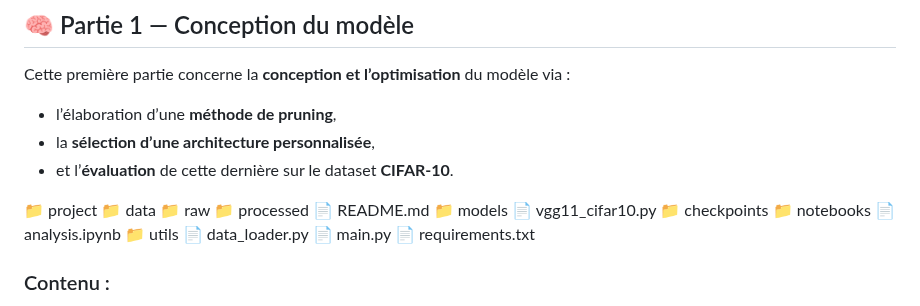
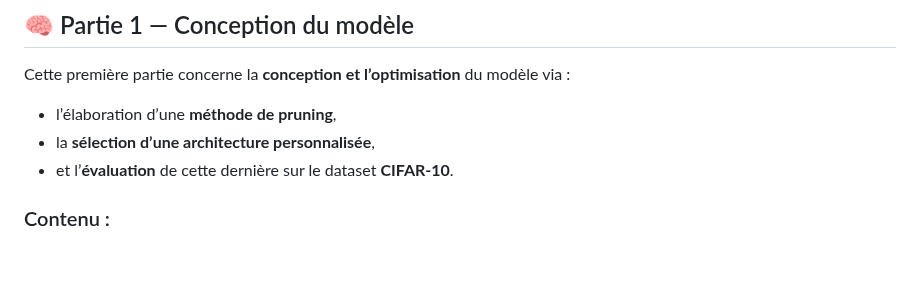
Before and after one commit to josselinteste/projet_es_ia_embarquee_CHALIN_TESTE, a Markdown page: README.md, the part around the change. GitHub-like rendering; blank space fills up the shorter version.

Commit message:
Update README to remove project structure details
Removed project structure section from README.

```diff
--- a/README.md
+++ b/README.md
@@ -12,23 +12,6 @@ Cette première partie concerne la **conception et l’optimisation** du modèle
 - l’élaboration d’une **méthode de pruning**,
 - la **sélection d’une architecture personnalisée**,
 - et l’**évaluation** de cette dernière sur le dataset **CIFAR-10**.
-
-📁 project
-  📁 data
-    📁 raw
-    📁 processed
-    📄 README.md
-  📁 models
-    📄 vgg11_cifar10.py
-    📁 checkpoints
-  📁 notebooks
-    📄 analysis.ipynb
-  📁 utils
-    📄 data_loader.py
-  📄 main.py
-  📄 requirements.txt
-
-
 
 ### Contenu :
 - **`Pruning.pdf`** — rapport détaillant la méthode de pruning et les choix d’architecture du nouveau modèle ;  (dossier *Pruning*)
```
